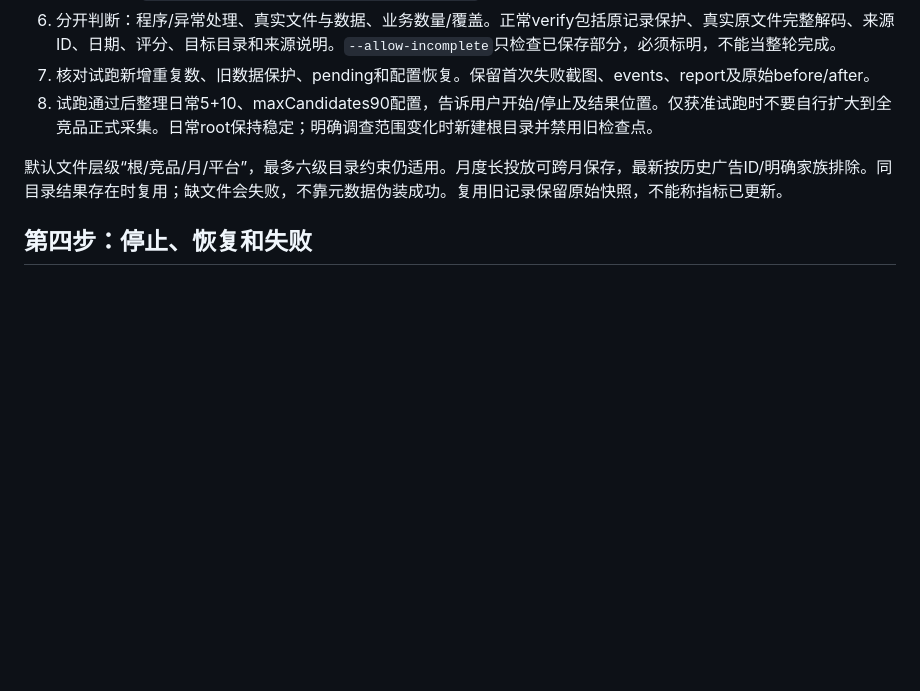
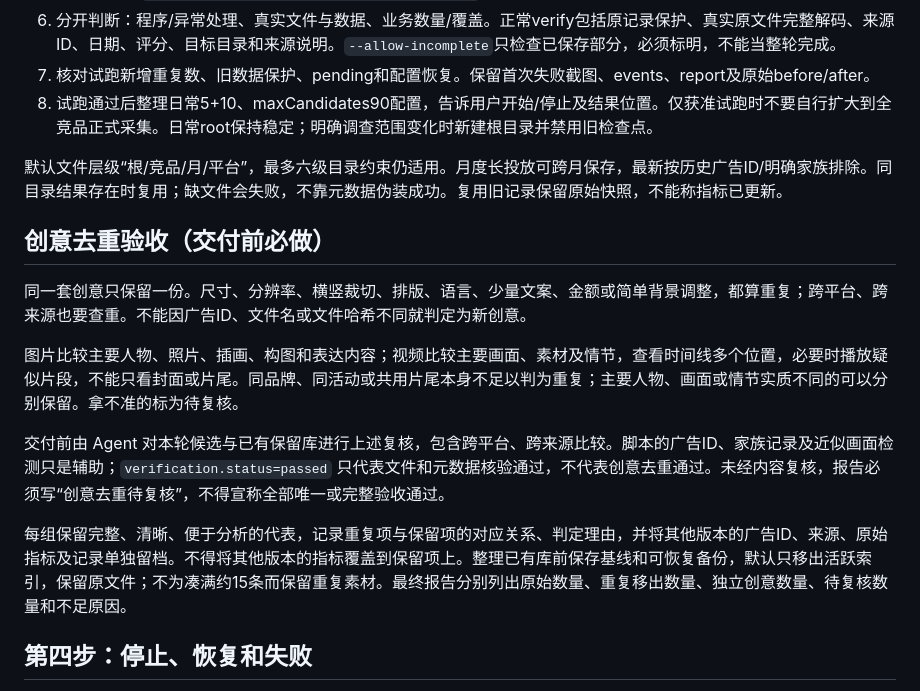
Before and after one commit to Journey-0210/pikko, a Markdown page: docs/AGENT_PLAYBOOK.md, the part around the change. Rendered like a GitHub page; blank space fills up the shorter version.

Commit message:
docs: require creative-family content review before delivery

```diff
--- a/docs/AGENT_PLAYBOOK.md
+++ b/docs/AGENT_PLAYBOOK.md
@@ -89,6 +89,16 @@
 
 默认文件层级“根/竞品/月/平台”，最多六级目录约束仍适用。月度长投放可跨月保存，最新按历史广告ID/明确家族排除。同目录结果存在时复用；缺文件会失败，不靠元数据伪装成功。复用旧记录保留原始快照，不能称指标已更新。
 
+## 创意去重验收（交付前必做）
+
+同一套创意只保留一份。尺寸、分辨率、横竖裁切、排版、语言、少量文案、金额或简单背景调整，都算重复；跨平台、跨来源也要查重。不能因广告ID、文件名或文件哈希不同就判定为新创意。
+
+图片比较主要人物、照片、插画、构图和表达内容；视频比较主要画面、素材及情节，查看时间线多个位置，必要时播放疑似片段，不能只看封面或片尾。同品牌、同活动或共用片尾本身不足以判为重复；主要人物、画面或情节实质不同的可以分别保留。拿不准的标为待复核。
+
+交付前由 Agent 对本轮候选与已有保留库进行上述复核，包含跨平台、跨来源比较。脚本的广告ID、家族记录及近似画面检测只是辅助；`verification.status=passed` 只代表文件和元数据核验通过，不代表创意去重通过。未经内容复核，报告必须写“创意去重待复核”，不得宣称全部唯一或完整验收通过。
+
+每组保留完整、清晰、便于分析的代表，记录重复项与保留项的对应关系、判定理由，并将其他版本的广告ID、来源、原始指标及记录单独留档。不得将其他版本的指标覆盖到保留项上。整理已有库前保存基线和可恢复备份，默认只移出活跃索引，保留原文件；不为凑满约15条而保留重复素材。最终报告分别列出原始数量、重复移出数量、独立创意数量、待复核数量和不足原因。
+
 ## 第四步：停止、恢复和失败
 
 Stop请求在下一个安全检查点收尾；不会强杀活跃下载。停止轮记录COLLECTION_STOP，并检查pending。恢复时保持根目录、日期、数量、国家、行业、竞品与搜索口径一致，指向原报告；部分/不匹配检查点被拒绝后重新搜索并复用成功文件。不要修改旧报告来骗过匹配，国家或行业变化的检查点不能复用。
```
